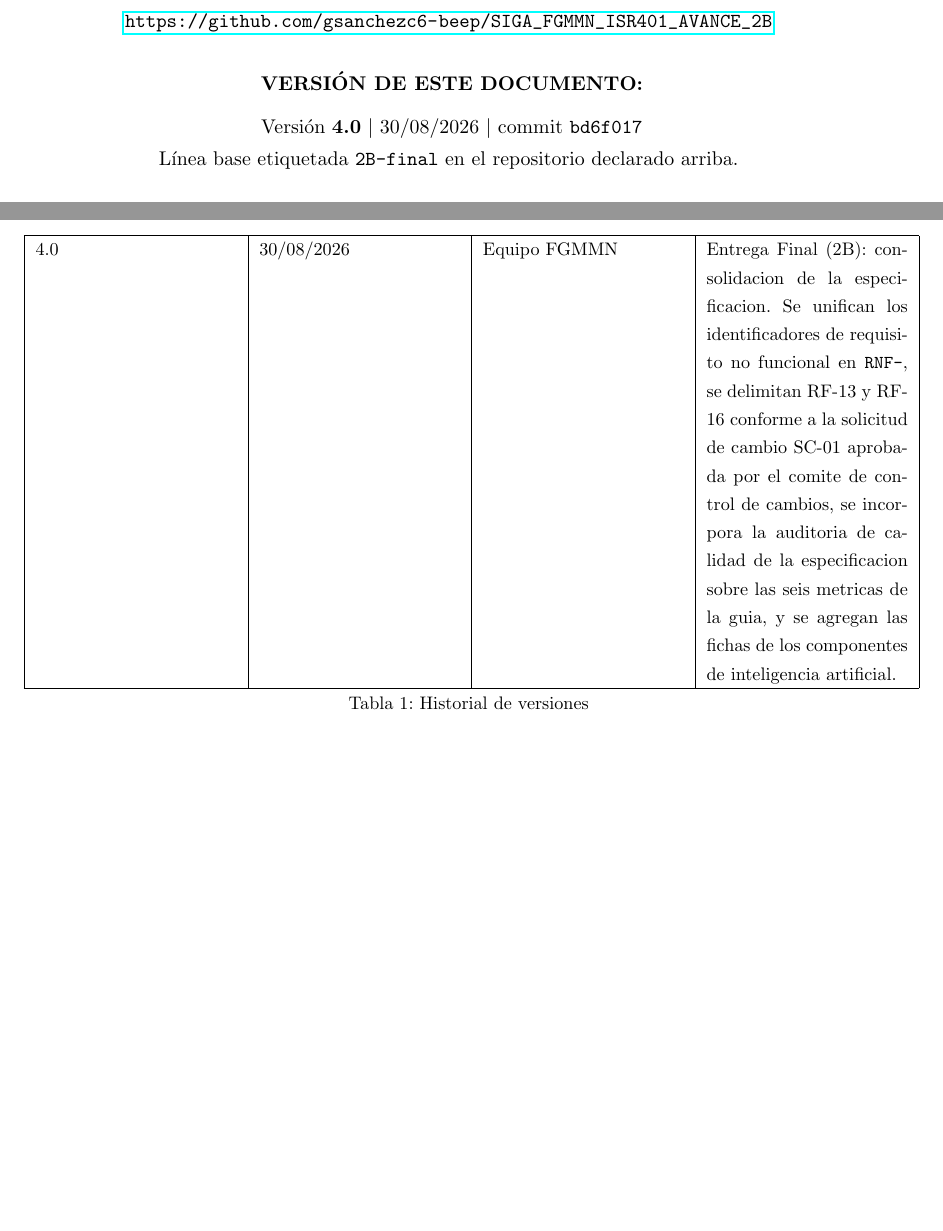
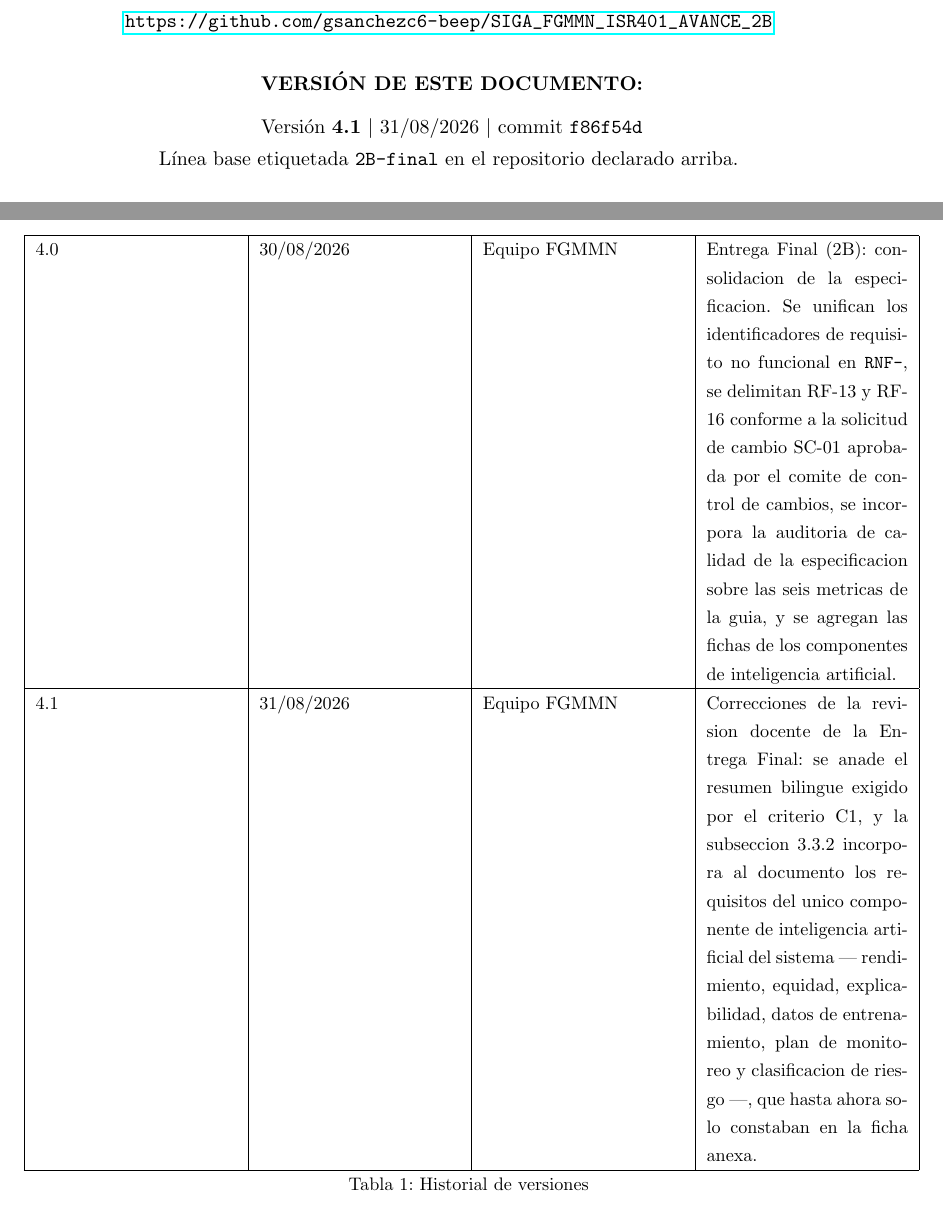
Before and after one commit to gsanchezc6-beep/SIGA_FGMMN_ISR401_AVANCE_2B, a LaTeX document (01_ERS/ERS_SRS_2B_v2.0.tex, which reads 01_ERS/secciones_generadas.tex): two parts of pages 1 and 13 of 126 before the commit and two parts of pages 1 and 13 of 127 after it, joined at a grey line, cut so that both start at the same text, the shorter picture padded with empty space. Compiled offline with pdfLaTeX.

Commit message:
docs(ers): eleva la especificacion a la version 4.1
La 4.0 declaraba como commit base bd6f017, pero el documento cambio despues
con el resumen bilingue y la subseccion de requisitos de IA. Una version que
declara un commit anterior a su propio contenido no es localizable, que es
justo lo que el criterio exige. Se declara 4.1 sobre f86f54d y se registra
la fila correspondiente en el historial de versiones.

```diff
--- a/01_ERS/ERS_SRS_2B_v2.0.tex
+++ b/01_ERS/ERS_SRS_2B_v2.0.tex
@@ -80,7 +80,7 @@ Ingenier\'ia de Requerimientos
 
 {\bfseries VERSI\'ON DE ESTE DOCUMENTO:\par}
 \vspace{2mm}
-Versi\'on \textbf{4.0} \textbar\ 30/08/2026 \textbar\ commit \texttt{bd6f017}\\
+Versi\'on \textbf{4.1} \textbar\ 31/08/2026 \textbar\ commit \texttt{f86f54d}\\
 L\'inea base etiquetada \texttt{2B-final} en el repositorio declarado arriba.
 \vspace{8mm}
 
--- a/01_ERS/secciones_generadas.tex
+++ b/01_ERS/secciones_generadas.tex
@@ -11,6 +11,7 @@
 2.0 & 05/07/2026 & Equipo FGMMN & Entrega 2 (1B): correcciones de la 1A incorporadas, ERS/SRS parcial completo (RF, NFR, UML, MoSCoW, trazabilidad). Nota: 9.70/10. \\ \hline
 3.0 & 29/07/2026 & Equipo FGMMN & Entrega 3 (2A): ERS/SRS completo, modelado UML completo, priorización MoSCoW + Kano + WSJF, matriz de trazabilidad extendida, Producto Mínimo Viable (MVP), componente empírico registrado en OSF, y correcciones de las observaciones docentes de la Entrega 2 (1B). \\ \hline
 4.0 & 30/08/2026 & Equipo FGMMN & Entrega Final (2B): consolidacion de la especificacion. Se unifican los identificadores de requisito no funcional en \texttt{RNF-}, se delimitan RF-13 y RF-16 conforme a la solicitud de cambio SC-01 aprobada por el comite de control de cambios, se incorpora la auditoria de calidad de la especificacion sobre las seis metricas de la guia, y se agregan las fichas de los componentes de inteligencia artificial. \\ \hline
+4.1 & 31/08/2026 & Equipo FGMMN & Correcciones de la revision docente de la Entrega Final: se anade el resumen bilingue exigido por el criterio C1, y la subseccion 3.3.2 incorpora al documento los requisitos del unico componente de inteligencia artificial del sistema --- rendimiento, equidad, explicabilidad, datos de entrenamiento, plan de monitoreo y clasificacion de riesgo ---, que hasta ahora solo constaban en la ficha anexa. \\ \hline
 \caption{Historial de versiones}
 \end{longtable}
 \endgroup
```
